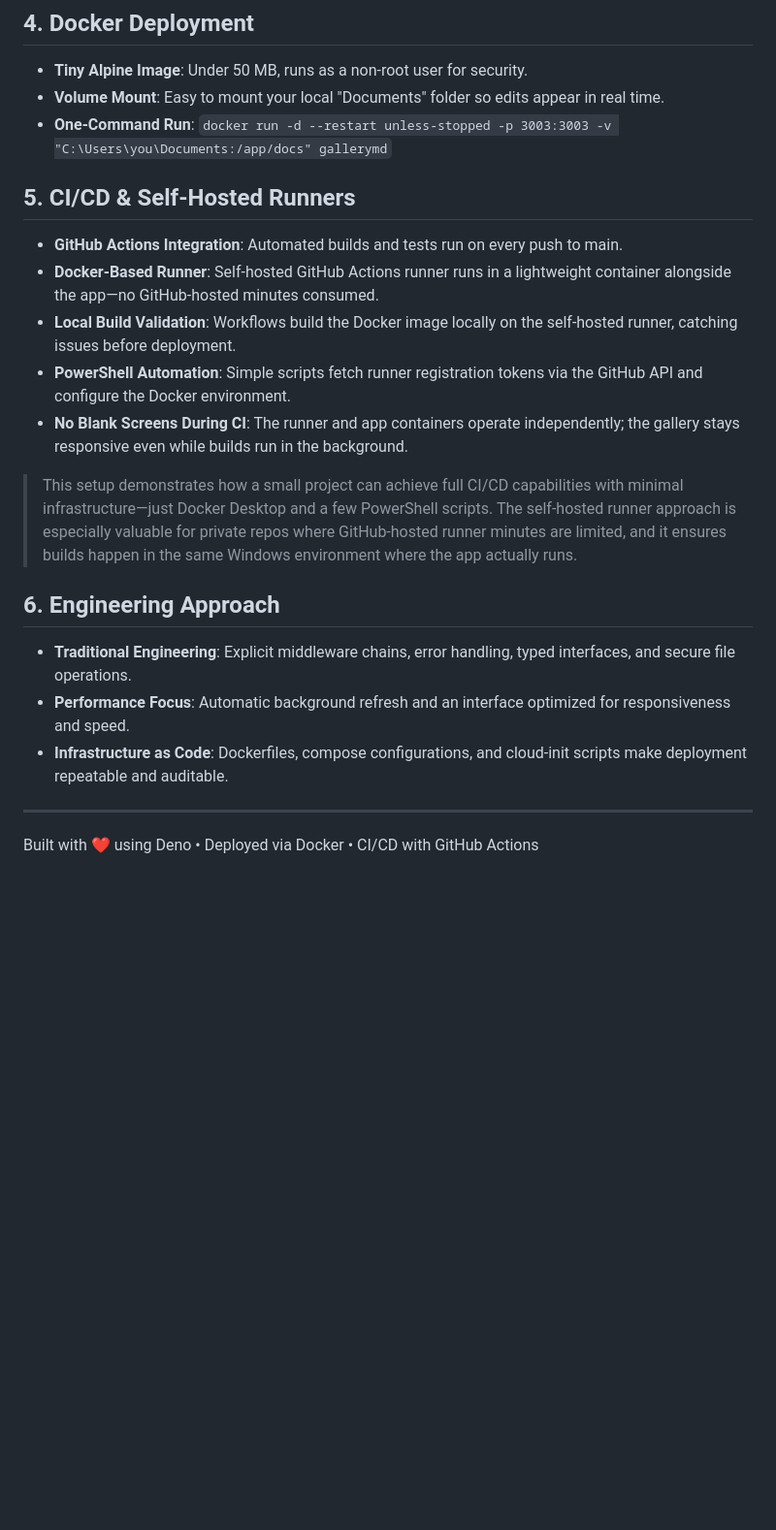
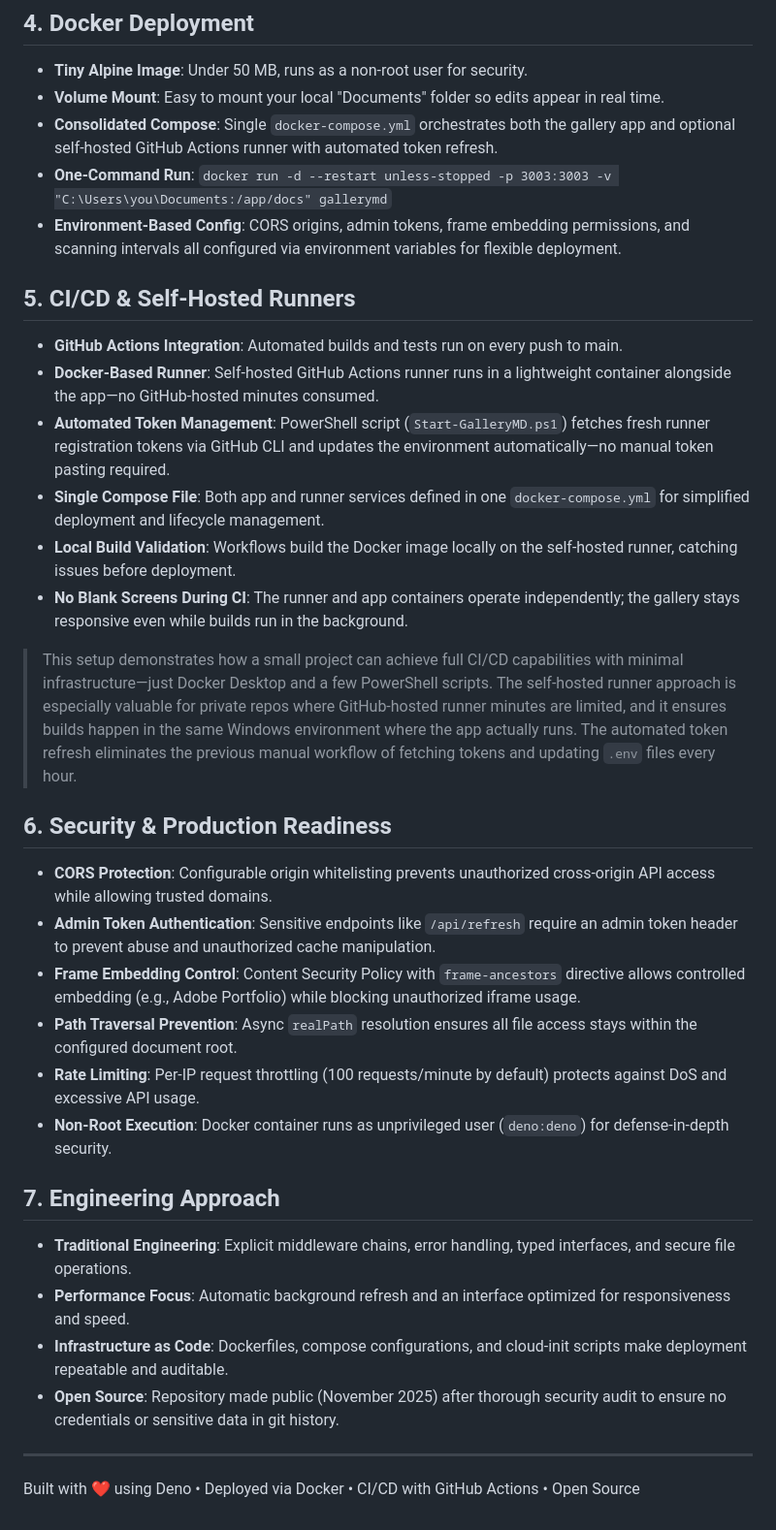
Before and after one commit to adamskriver/GalleryMD, a Markdown page: .casestudy/CASESTUDY.md, the part around one of its changes. Shown at 97% size. Rendered like a GitHub page; blank space fills up the shorter version.

Commit message:
Update case study: add security hardening, token automation, and open source milestone

```diff
--- a/.casestudy/CASESTUDY.md
+++ b/.casestudy/CASESTUDY.md
@@ -28,24 +29,37 @@
 
 - **Tiny Alpine Image**: Under 50 MB, runs as a non-root user for security.
 - **Volume Mount**: Easy to mount your local "Documents" folder so edits appear in real time.
+- **Consolidated Compose**: Single `docker-compose.yml` orchestrates both the gallery app and optional self-hosted GitHub Actions runner with automated token refresh.
 - **One-Command Run**: `docker run -d --restart unless-stopped -p 3003:3003 -v "C:\Users\you\Documents:/app/docs" gallerymd`
+- **Environment-Based Config**: CORS origins, admin tokens, frame embedding permissions, and scanning intervals all configured via environment variables for flexible deployment.
 
 ## 5. CI/CD & Self-Hosted Runners
 
 - **GitHub Actions Integration**: Automated builds and tests run on every push to main.
 - **Docker-Based Runner**: Self-hosted GitHub Actions runner runs in a lightweight container alongside the app—no GitHub-hosted minutes consumed.
+- **Automated Token Management**: PowerShell script (`Start-GalleryMD.ps1`) fetches fresh runner registration tokens via GitHub CLI and updates the environment automatically—no manual token pasting required.
+- **Single Compose File**: Both app and runner services defined in one `docker-compose.yml` for simplified deployment and lifecycle management.
 - **Local Build Validation**: Workflows build the Docker image locally on the self-hosted runner, catching issues before deployment.
-- **PowerShell Automation**: Simple scripts fetch runner registration tokens via the GitHub API and configure the Docker environment.
 - **No Blank Screens During CI**: The runner and app containers operate independently; the gallery stays responsive even while builds run in the background.
 
-> This setup demonstrates how a small project can achieve full CI/CD capabilities with minimal infrastructure—just Docker Desktop and a few PowerShell scripts. The self-hosted runner approach is especially valuable for private repos where GitHub-hosted runner minutes are limited, and it ensures builds happen in the same Windows environment where the app actually runs.
+> This setup demonstrates how a small project can achieve full CI/CD capabilities with minimal infrastructure—just Docker Desktop and a few PowerShell scripts. The self-hosted runner approach is especially valuable for private repos where GitHub-hosted runner minutes are limited, and it ensures builds happen in the same Windows environment where the app actually runs. The automated token refresh eliminates the previous manual workflow of fetching tokens and updating `.env` files every hour.
 
-## 6. Engineering Approach
+## 6. Security & Production Readiness
+
+- **CORS Protection**: Configurable origin whitelisting prevents unauthorized cross-origin API access while allowing trusted domains.
+- **Admin Token Authentication**: Sensitive endpoints like `/api/refresh` require an admin token header to prevent abuse and unauthorized cache manipulation.
+- **Frame Embedding Control**: Content Security Policy with `frame-ancestors` directive allows controlled embedding (e.g., Adobe Portfolio) while blocking unauthorized iframe usage.
+- **Path Traversal Prevention**: Async `realPath` resolution ensures all file access stays within the configured document root.
+- **Rate Limiting**: Per-IP request throttling (100 requests/minute by default) protects against DoS and excessive API usage.
+- **Non-Root Execution**: Docker container runs as unprivileged user (`deno:deno`) for defense-in-depth security.
+
+## 7. Engineering Approach
 
 - **Traditional Engineering**: Explicit middleware chains, error handling, typed interfaces, and secure file operations.
 - **Performance Focus**: Automatic background refresh and an interface optimized for responsiveness and speed.
 - **Infrastructure as Code**: Dockerfiles, compose configurations, and cloud-init scripts make deployment repeatable and auditable.
+- **Open Source**: Repository made public (November 2025) after thorough security audit to ensure no credentials or sensitive data in git history.
 
 ---
 
-Built with ❤️ using Deno • Deployed via Docker • CI/CD with GitHub Actions
+Built with ❤️ using Deno • Deployed via Docker • CI/CD with GitHub Actions • Open Source
```
Also changed, not shown: other parts of .casestudy/CASESTUDY.md (+2 -1 lines).
